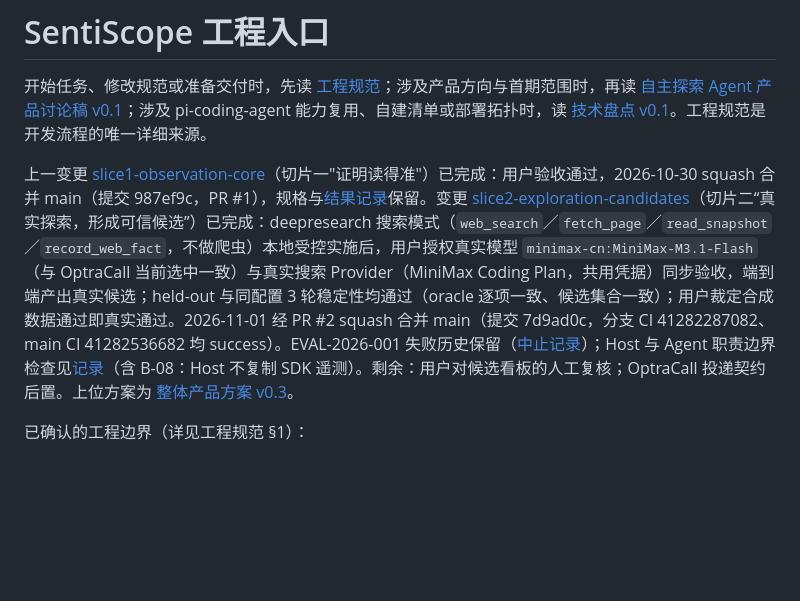
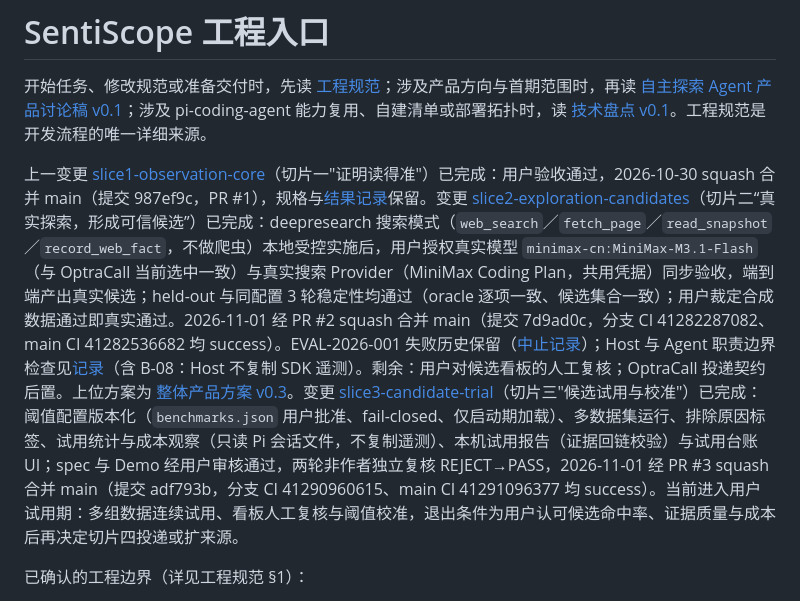
Before and after one commit to gadfly-hbo/SentiScope, a Markdown page: AGENTS.md, the part around the change. GitHub-like rendering; blank space fills up the shorter version.

Commit message:
补记切片三合并 main 与 CI 结果

```diff
--- a/AGENTS.md
+++ b/AGENTS.md
@@ -2,7 +2,7 @@
 
 开始任务、修改规范或准备交付时，先读 [工程规范](docs/engineering-workflow.md)；涉及产品方向与首期范围时，再读 [自主探索 Agent 产品讨论稿 v0.1](OptraCall_自主探索Agent_产品讨论稿_v0.1.md)；涉及 pi-coding-agent 能力复用、自建清单或部署拓扑时，读 [技术盘点 v0.1](SentiScope_技术盘点_pi-coding-agent与部署拓扑_v0.1.md)。工程规范是开发流程的唯一详细来源。
 
-上一变更 [slice1-observation-core](openspec/changes/slice1-observation-core/spec.md)（切片一"证明读得准"）已完成：用户验收通过，2026-10-30 squash 合并 main（提交 987ef9c，PR #1），规格与[结果记录](openspec/changes/slice1-observation-core/result.md)保留。变更 [slice2-exploration-candidates](openspec/changes/slice2-exploration-candidates/spec.md)（切片二“真实探索，形成可信候选”）已完成：deepresearch 搜索模式（`web_search`／`fetch_page`／`read_snapshot`／`record_web_fact`，不做爬虫）本地受控实施后，用户授权真实模型 `minimax-cn:MiniMax-M3.1-Flash`（与 OptraCall 当前选中一致）与真实搜索 Provider（MiniMax Coding Plan，共用凭据）同步验收，端到端产出真实候选；held-out 与同配置 3 轮稳定性均通过（oracle 逐项一致、候选集合一致）；用户裁定合成数据通过即真实通过。2026-11-01 经 PR #2 squash 合并 main（提交 7d9ad0c，分支 CI 41282287082、main CI 41282536682 均 success）。EVAL-2026-001 失败历史保留（[中止记录](projects/EVAL-2026-001-sentiscope-slice2/closeout.md)）；Host 与 Agent 职责边界检查见[记录](openspec/changes/slice2-exploration-candidates/boundary-review.md)（含 B-08：Host 不复制 SDK 遥测）。剩余：用户对候选看板的人工复核；OptraCall 投递契约后置。上位方案为 [整体产品方案 v0.3](docs/SentiScope_整体产品方案_v0.3.md)。
+上一变更 [slice1-observation-core](openspec/changes/slice1-observation-core/spec.md)（切片一"证明读得准"）已完成：用户验收通过，2026-10-30 squash 合并 main（提交 987ef9c，PR #1），规格与[结果记录](openspec/changes/slice1-observation-core/result.md)保留。变更 [slice2-exploration-candidates](openspec/changes/slice2-exploration-candidates/spec.md)（切片二“真实探索，形成可信候选”）已完成：deepresearch 搜索模式（`web_search`／`fetch_page`／`read_snapshot`／`record_web_fact`，不做爬虫）本地受控实施后，用户授权真实模型 `minimax-cn:MiniMax-M3.1-Flash`（与 OptraCall 当前选中一致）与真实搜索 Provider（MiniMax Coding Plan，共用凭据）同步验收，端到端产出真实候选；held-out 与同配置 3 轮稳定性均通过（oracle 逐项一致、候选集合一致）；用户裁定合成数据通过即真实通过。2026-11-01 经 PR #2 squash 合并 main（提交 7d9ad0c，分支 CI 41282287082、main CI 41282536682 均 success）。EVAL-2026-001 失败历史保留（[中止记录](projects/EVAL-2026-001-sentiscope-slice2/closeout.md)）；Host 与 Agent 职责边界检查见[记录](openspec/changes/slice2-exploration-candidates/boundary-review.md)（含 B-08：Host 不复制 SDK 遥测）。剩余：用户对候选看板的人工复核；OptraCall 投递契约后置。上位方案为 [整体产品方案 v0.3](docs/SentiScope_整体产品方案_v0.3.md)。变更 [slice3-candidate-trial](openspec/changes/slice3-candidate-trial/spec.md)（切片三"候选试用与校准"）已完成：阈值配置版本化（`benchmarks.json` 用户批准、fail-closed、仅启动期加载）、多数据集运行、排除原因标签、试用统计与成本观察（只读 Pi 会话文件，不复制遥测）、本机试用报告（证据回链校验）与试用台账 UI；spec 与 Demo 经用户审核通过，两轮非作者独立复核 REJECT→PASS，2026-11-01 经 PR #3 squash 合并 main（提交 adf793b，分支 CI 41290960615、main CI 41291096377 均 success）。当前进入用户试用期：多组数据连续试用、看板人工复核与阈值校准，退出条件为用户认可候选命中率、证据质量与成本后再决定切片四投递或扩来源。
 
 已确认的工程边界（详见工程规范 §1）：
 
```
Also changed, not shown: 1 other file.
